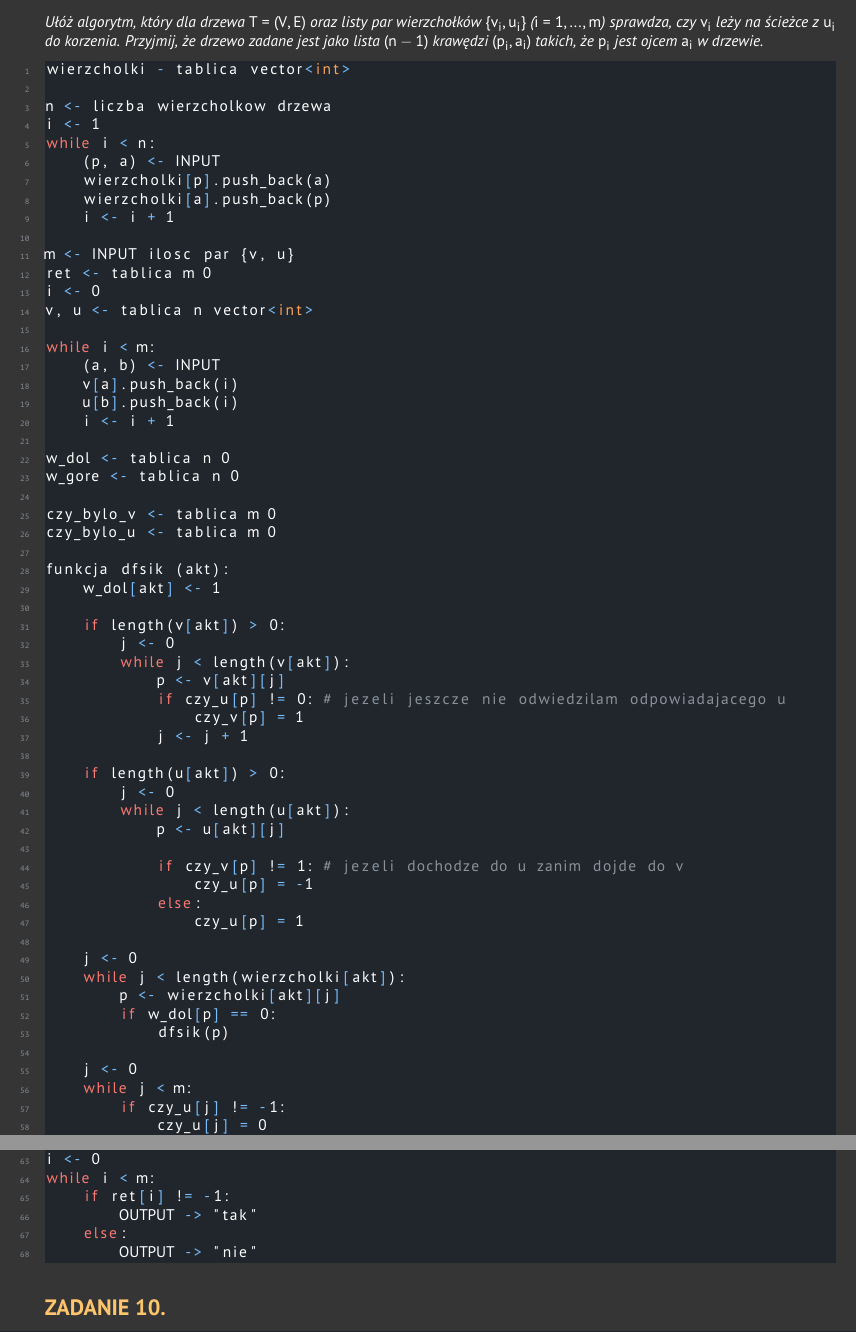
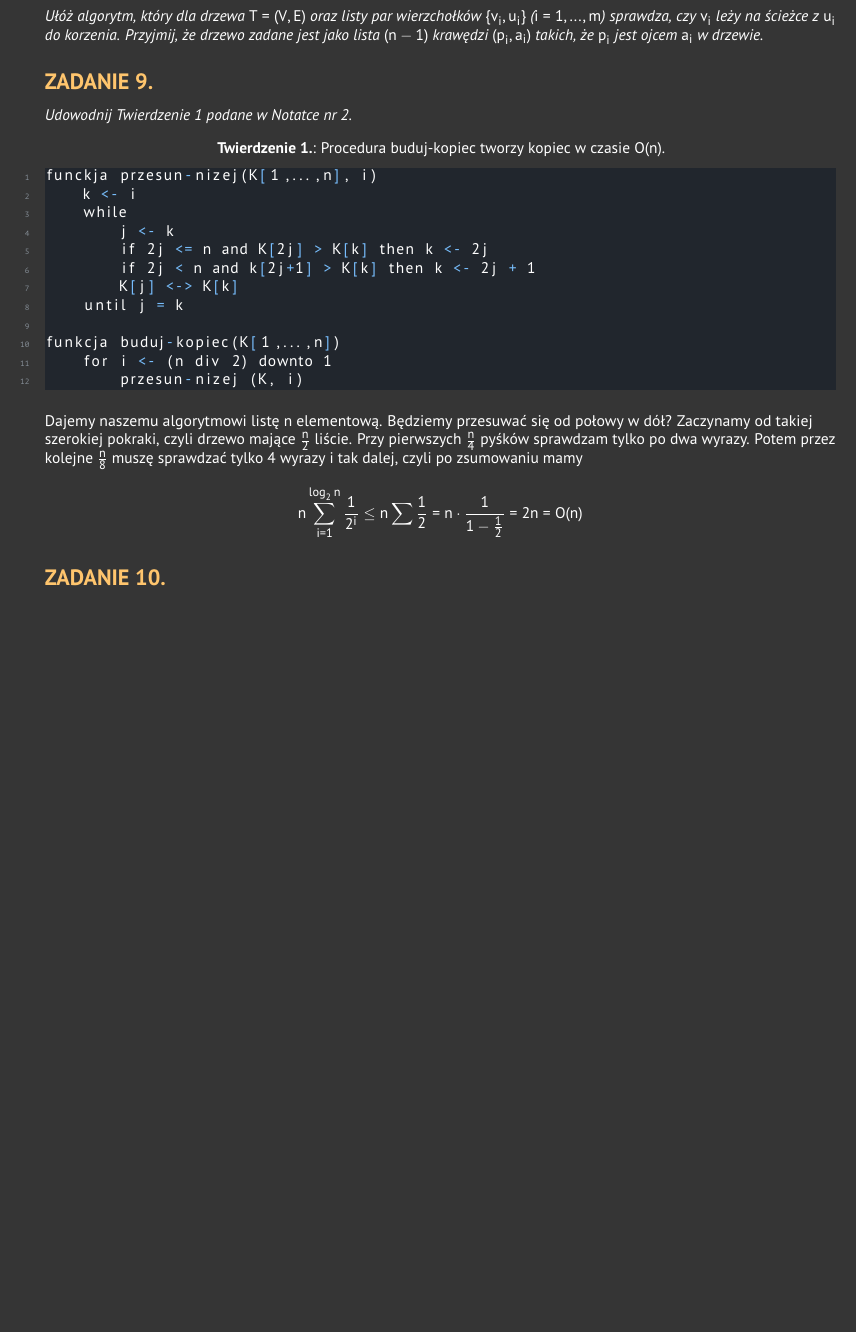
Before and after one commit to ronia-jakim/lato-23, a LaTeX document (aisd/listy_zadan/moje_rozw/lista0/lista0.tex): two parts of pages 3 and 4 of 5 before the commit and part of page 3 of 5 after it, the two joined at a grey line, cut so that both start at the same text, the shorter picture padded with empty space. Compiled offline with pdfLaTeX.

Commit message:
desperacji-aisd

```diff
--- a/aisd/listy_zadan/moje_rozw/lista0/lista0.tex
+++ b/aisd/listy_zadan/moje_rozw/lista0/lista0.tex
@@ -137,77 +145,104 @@ output ret
 \subsection*{ZADANIE 8.}
 \emph{Ułóż algorytm, który dla drzewa $T=(V, E)$ oraz listy par wierzchołków $\{v_i,u_i\}$ ($i=1,...,m$) sprawdza, czy $v_i$ leży na ścieżce z $u_i$ do korzenia. Przyjmij, że drzewo zadane jest jako lista $(n-1)$ krawędzi $(p_i,a_i)$ takich, że $p_i$ jest ojcem $a_i$ w drzewie.}
 
-\begin{lstlisting}[language=python]
-wierzcholki - tablica vector<int>
+% \begin{lstlisting}[language=python]
+% wierzcholki - tablica vector<int>
 
-n <- liczba wierzcholkow drzewa
-i <- 1
-while i < n:
-    (p, a) <- INPUT
-    wierzcholki[p].push_back(a)
-    wierzcholki[a].push_back(p)
-    i <- i + 1
+% n <- liczba wierzcholkow drzewa
+% i <- 1
+% while i < n:
+%     (p, a) <- INPUT
+%     wierzcholki[p].push_back(a)
+%     wierzcholki[a].push_back(p)
+%     i <- i + 1
 
-m <- INPUT ilosc par {v, u}
-ret <- tablica m 0
-i <- 0
-v, u <- tablica n vector<int>
+% m <- INPUT ilosc par {v, u}
+% ret <- tablica m 0
+% i <- 0
+% v, u <- tablica n vector<int>
 
-while i < m:
-    (a, b) <- INPUT
-    v[a].push_back(i)
-    u[b].push_back(i)
-    i <- i + 1
+% while i < m:
+%     (a, b) <- INPUT
+%     v[a].push_back(i)
+%     u[b].push_back(i)
+%     i <- i + 1
 
-w_dol <- tablica n 0
-w_gore <- tablica n 0
+% w_dol <- tablica n 0
+% w_gore <- tablica n 0
 
-czy_bylo_v <- tablica m 0
-czy_bylo_u <- tablica m 0
+% czy_bylo_v <- tablica m 0
+% czy_bylo_u <- tablica m 0
 
-funkcja dfsik (akt):
-    w_dol[akt] <- 1
+% funkcja dfsik (akt):
+%     w_dol[akt] <- 1
 
-    if length(v[akt]) > 0:
-        j <- 0
-        while j < length(v[akt]):
-            p <- v[akt][j]
-            if czy_u[p] != 0: # jezeli jeszcze nie odwiedzilam odpowiadajacego u
-                czy_v[p] = 1
-            j <- j + 1
+%     if length(v[akt]) > 0:
+%         j <- 0
+%         while j < length(v[akt]):
+%             p <- v[akt][j]
+%             if czy_u[p] != 0: # jezeli jeszcze nie odwiedzilam odpowiadajacego u
+%                 czy_v[p] = 1
+%             j <- j + 1
 
-    if length(u[akt]) > 0:
-        j <- 0
-        while j < length(u[akt]):
-            p <- u[akt][j]
+%     if length(u[akt]) > 0:
+%         j <- 0
+%         while j < length(u[akt]):
+%             p <- u[akt][j]
 
-            if czy_v[p] != 1: # jezeli dochodze do u zanim dojde do v
-                czy_u[p] = -1
-            else:
-                czy_u[p] = 1
+%             if czy_v[p] != 1: # jezeli dochodze do u zanim dojde do v
+%                 czy_u[p] = -1
+%             else:
+%                 czy_u[p] = 1
 
-    j <- 0
-    while j < length(wierzcholki[akt]):
-        p <- wierzcholki[akt][j]
-        if w_dol[p] == 0:
-            dfsik(p)
+%     j <- 0
+%     while j < length(wierzcholki[akt]):
+%         p <- wierzcholki[akt][j]
+%         if w_dol[p] == 0:
+%             dfsik(p)
 
-    j <- 0
-    while j < m:
-        if czy_u[j] != -1:
-            czy_u[j] = 0
-            czy_v[j] = 0
+%     j <- 0
+%     while j < m:
+%         if czy_u[j] != -1:
+%             czy_u[j] = 0
+%             czy_v[j] = 0
 
-dfsik(0)
+% dfsik(0)
 
-i <- 0
-while i < m:
-    if ret[i] != -1:
-        OUTPUT -> "tak"
-    else:
-        OUTPUT -> "nie"
+% i <- 0
+% while i < m:
+%     if ret[i] != -1:
+%         OUTPUT -> "tak"
+%     else:
+%         OUTPUT -> "nie"
 
+% \end{lstlisting}
+
+\subsection*{ZADANIE 9.}
+\emph{Udowodnij Twierdzenie 1 podane w Notatce nr 2.}
+\smallskip
+
+\begin{center}
+    \textbf{Twierdzenie 1.}: Procedura buduj-kopiec tworzy kopiec w czasie $O(n)$.
+
+\begin{lstlisting}
+funckja przesun-nizej(K[1,...,n], i)
+    k <- i
+    while
+        j <- k
+        if 2j <= n and K[2j] > K[k] then k <- 2j
+        if 2j < n and k[2j+1] > K[k] then k <- 2j + 1
+        K[j] <-> K[k]
+    until j = k
+
+funkcja buduj-kopiec(K[1,...,n])
+    for i <- (n div 2) downto 1
+        przesun-nizej (K, i)
 \end{lstlisting}
+\end{center}
+\smallskip
+
+Dajemy naszemu algorytmowi listę $n$ elementową. Będziemy przesuwać się od połowy w dół? Zaczynamy od takiej szerokiej pokraki, czyli drzewo mające $\frac n2$ liście. Przy pierwszych $\frac n4$ pyśków sprawdzam tylko po dwa wyrazy. Potem przez kolejne $\frac n8$ muszę sprawdzać tylko $4$ wyrazy i tak dalej, czyli po zsumowaniu mamy
+$$n\sum\limits_{i=1}^{\log_2n}{1\over 2^{i}}\leq n\sum\frac12=n\cdot {1\over 1-\frac12}=2n=O(n)$$
 
 \subsection*{ZADANIE 10.}
 \emph{Ułóż algorytm dla następującego problemu:}
```
Also changed, not shown: aisd/listy_zadan/moje_rozw/lista0/lista0.pdf, aisd/notatki/main.pdf, aisd/listy_zadan/moje_rozw/lista0/lista0.tex (12 more changed lines).
